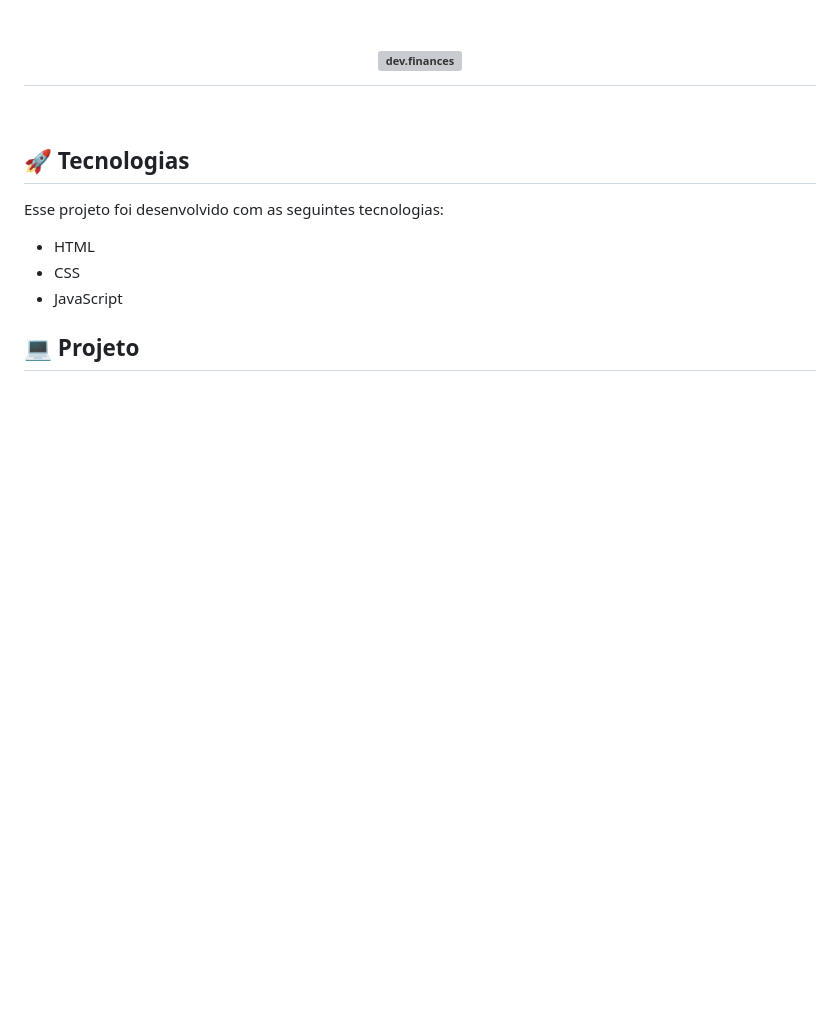
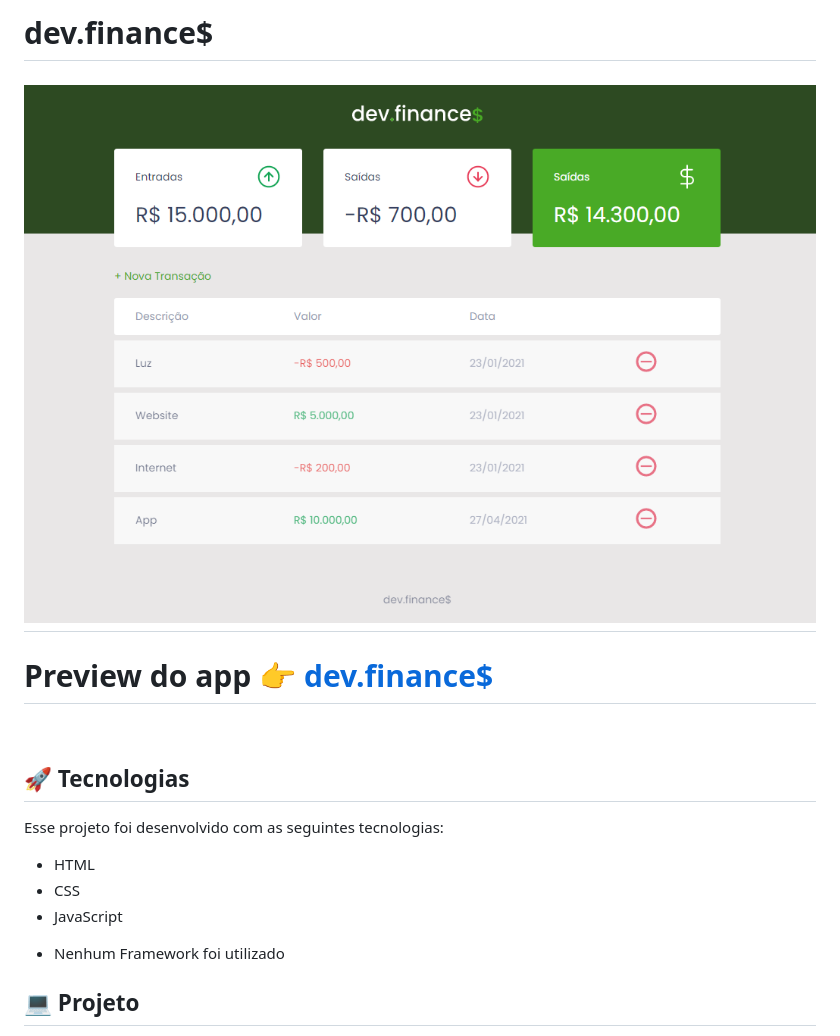
Before and after one commit to JNR23/devfinance-maratona-rockectseat, a Markdown page: README.md, the part around the change. Rendered like a GitHub page; pictures changed too: assets/dev-finance.png (added); blank space fills up the shorter version; grey boxes are pictures that could not be loaded.

Commit message:
Atualização do README.md

```diff
--- a/README.md
+++ b/README.md
@@ -1,6 +1,10 @@
+# dev.finance$
+
 <h1 align="center">
-  <img alt="dev.finances" title="dev.finances" src=".github/logo.svg" width="220px" />
+  <img src="assets/dev-finance.png" alt="dev.finances" title="dev.finance"  width="100%" />
 </h1>
+
+# Preview do app 👉 [dev.finance$](https://jnr23.github.io/maratona-discover-rocketseat/#)
 
 <br>
 
@@ -12,6 +16,8 @@ Esse projeto foi desenvolvido com as seguintes tecnologias:
 - CSS
 - JavaScript
 
+* Nenhum Framework foi utilizado
+
 ## 💻 Projeto
 
 O dev.finances é uma aplicação de controle financeiro, onde é possível cadastrar e excluir transações e ver o saldo de entrada e saída 💰
```
Also changed, not shown: 2 other files.
